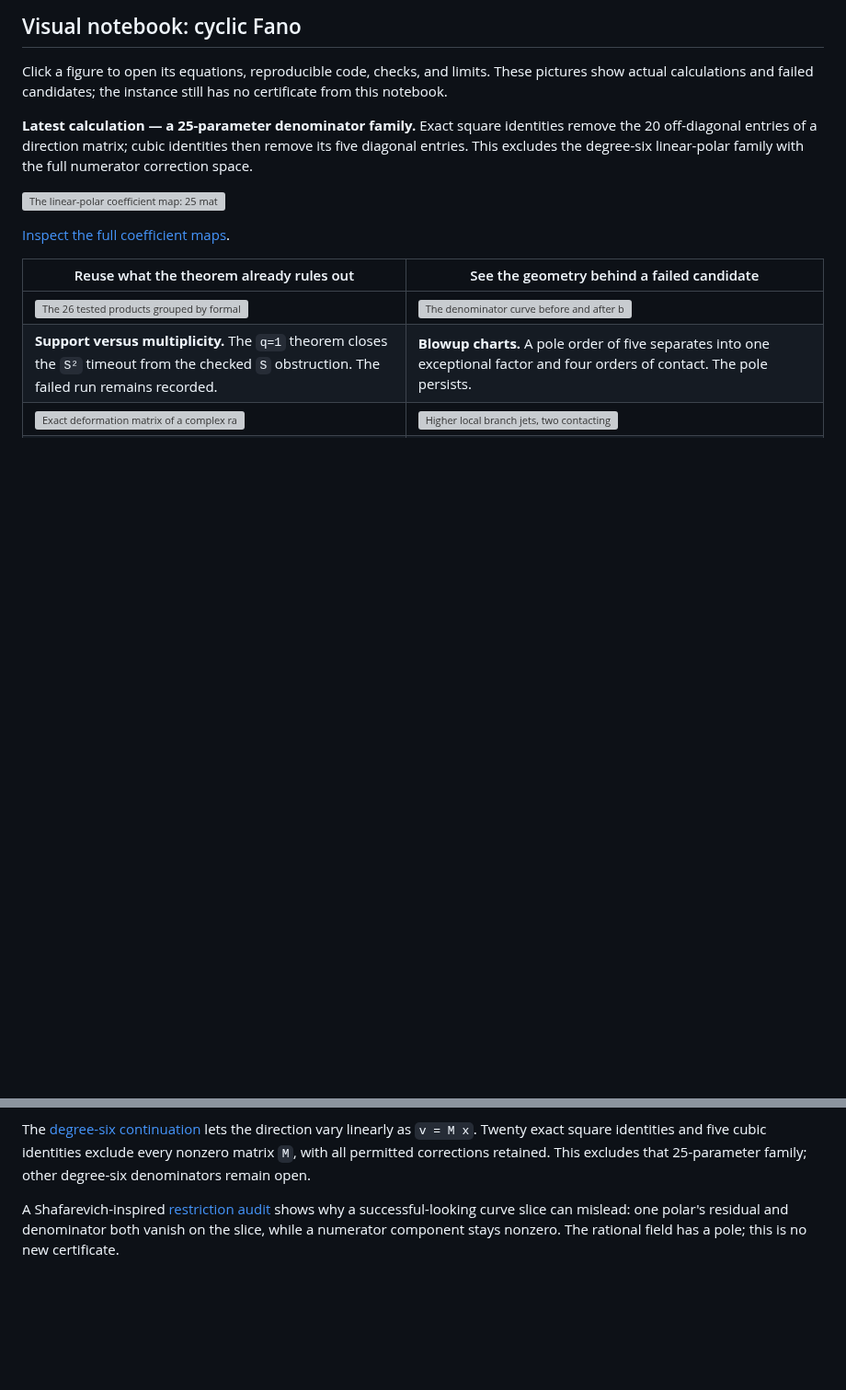
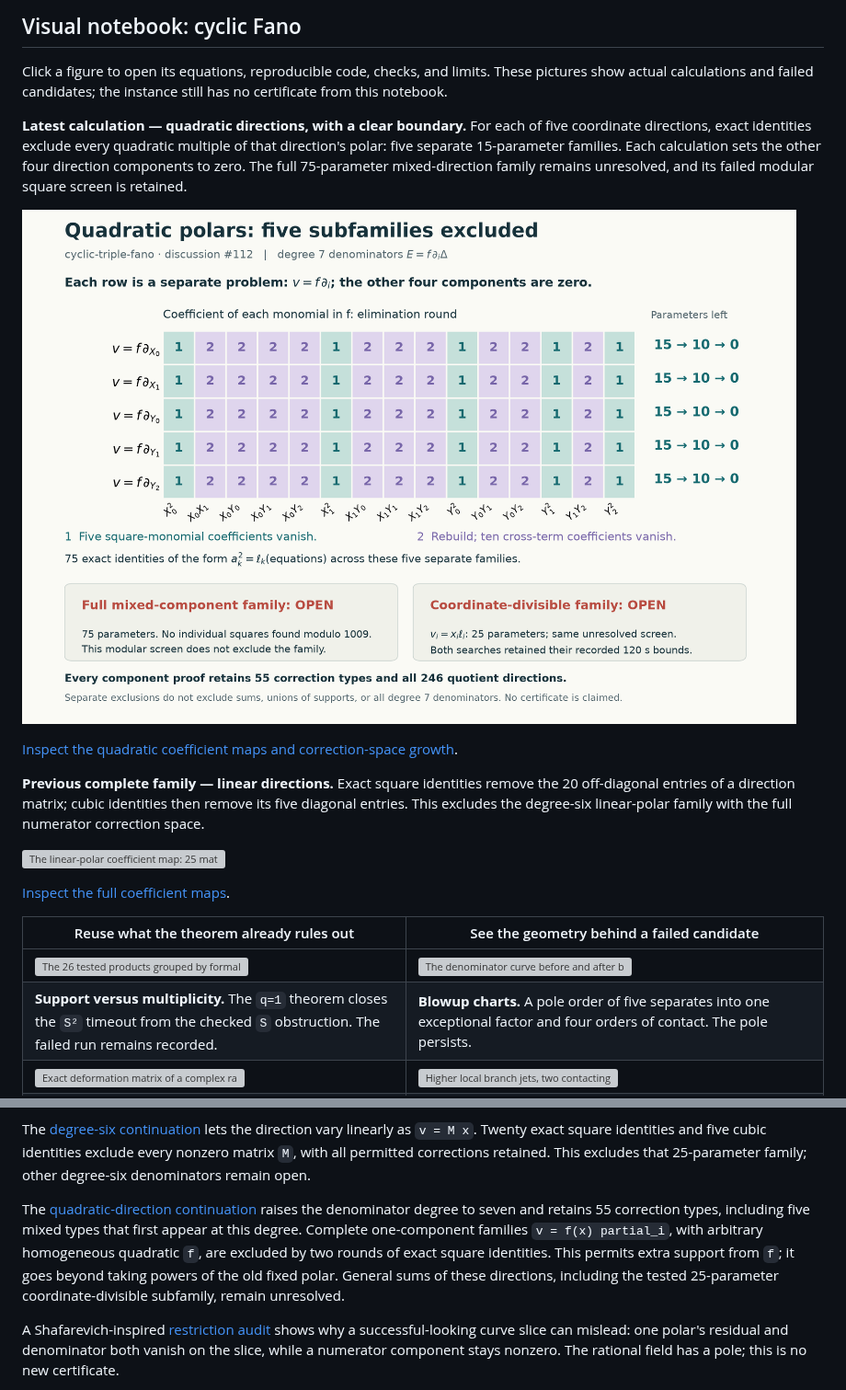
Before and after one commit to rbajaj5/hodge-lab, a Markdown page: README.md, 2 parts joined by grey strips. Shown at 92% size. Rendered like a GitHub page; pictures changed too: results/cyclic-fano-quadratic-polars-figures/cyclic-fano-quadratic-polars.png (added); blank space fills up the shorter version; grey boxes are pictures that could not be loaded.

Commit message:
Test quadratic polars and document five exact component exclusions

```diff
--- a/README.md
+++ b/README.md
@@ -27,10 +27,21 @@ Click a figure to open its equations, reproducible code, checks, and limits.
 These pictures show actual calculations and failed candidates; the instance
 still has no certificate from this notebook.
 
-**Latest calculation — a 25-parameter denominator family.** Exact square
-identities remove the 20 off-diagonal entries of a direction matrix; cubic
-identities then remove its five diagonal entries. This excludes the
-degree-six linear-polar family with the full numerator correction space.
+**Latest calculation — quadratic directions, with a clear boundary.** For
+each of five coordinate directions, exact identities exclude every quadratic
+multiple of that direction's polar: five separate 15-parameter families.
+Each calculation sets the other four direction components to zero. The
+full 75-parameter mixed-direction family remains unresolved, and its failed
+modular square screen is retained.
+
+[![Five separate quadratic-direction families, their two exact elimination rounds, and the unresolved mixed-direction search](results/cyclic-fano-quadratic-polars-figures/cyclic-fano-quadratic-polars.png)](notes/cyclic-fano-quadratic-polars.md)
+
+[Inspect the quadratic coefficient maps and correction-space growth](results/cyclic-fano-quadratic-polars-figures/cyclic-fano-quadratic-polars-maps.png).
+
+**Previous complete family — linear directions.** Exact square identities
+remove the 20 off-diagonal entries of a direction matrix; cubic identities
+then remove its five diagonal entries. This excludes the degree-six
+linear-polar family with the full numerator correction space.
 
 [![The linear-polar coefficient map: 25 matrix parameters reduced to five diagonal entries and then zero](results/cyclic-fano-linear-polars-figures/cyclic-fano-linear-polars.png)](notes/cyclic-fano-linear-polars.md)
 
@@ -120,6 +131,15 @@ direction vary linearly as `v = M x`. Twenty exact square identities and
 five cubic identities exclude every nonzero matrix `M`, with all permitted
 corrections retained. This excludes that 25-parameter family; other
 degree-six denominators remain open.
+
+The [quadratic-direction continuation](notes/cyclic-fano-quadratic-polars.md)
+raises the denominator degree to seven and retains 55 correction types,
+including five mixed types that first appear at this degree. Complete
+one-component families `v = f(x) partial_i`, with arbitrary homogeneous
+quadratic `f`, are excluded by two rounds of exact square identities.
+This permits extra support from `f`; it goes beyond taking powers of the
+old fixed polar. General sums of these directions, including the tested
+25-parameter coordinate-divisible subfamily, remain unresolved.
 
 A Shafarevich-inspired [restriction audit](notes/cyclic-fano-slice-audit.md)
 shows why a successful-looking curve slice can mislead: one polar's residual
```
Also changed, not shown: LEDGER.md (+55 -1 lines), notes/cyclic-fano-quadratic-polars.md (added, +111 -0 lines), results/cyclic-fano-quadratic-polars-figures/cyclic-fano-quadratic-polars-maps.png (added), 14 other files.
